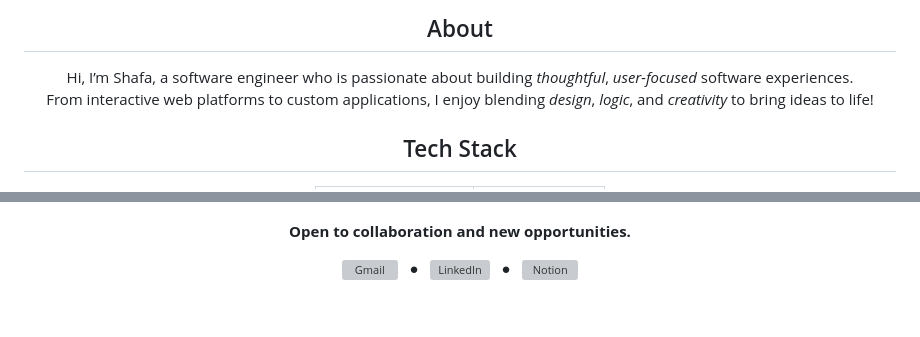
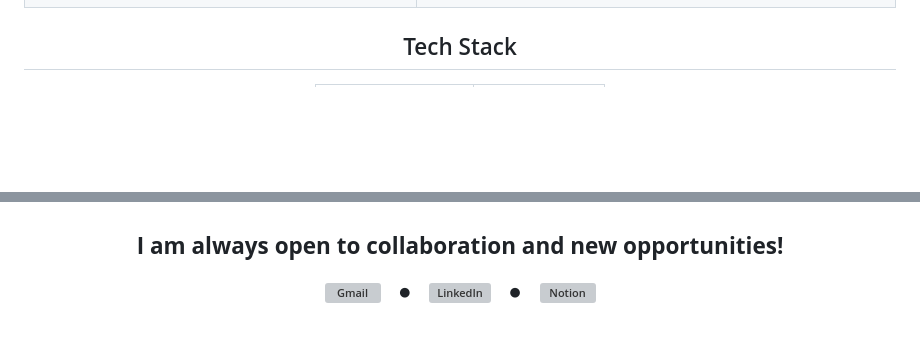
Before and after one commit to AishShafa/AishShafa, a Markdown page: README.md, 2 parts joined by grey strips. Drawn GitHub-style; blank space fills up the shorter version; grey boxes are pictures that could not be loaded.

```diff
--- a/README.md
+++ b/README.md
@@ -46,14 +40,5 @@
   </tr>
 </table>
-
-</div>
-
-<h2 align="center">About</h2>
-
-<p align="center">
-Hi, I’m Shafa, a software engineer who is passionate about building <em>thoughtful</em>, <em>user-focused</em> software experiences.<br/>
-From interactive web platforms to custom applications, I enjoy blending <em>design</em>, <em>logic</em>, and <em>creativity</em> to bring ideas to life!
-</p>
 
 <h2 align="center">Tech Stack</h2>
 
@@ -111,7 +96,7 @@ From interactive web platforms to custom applications, I enjoy blending <em>desi
 
 <div align="center">
 
-**Open to collaboration and new opportunities.**
+**I am always open to collaboration and new opportunities!**
 
 <a href="mailto:aishathshafaofficial@gmail.com"><img src="https://skillicons.dev/icons?i=gmail&theme=dark" height="40" alt="Gmail" /></a>
 &nbsp;&nbsp;●&nbsp;&nbsp;
```
Also changed, not shown: other parts of README.md (+21 -27 lines).
